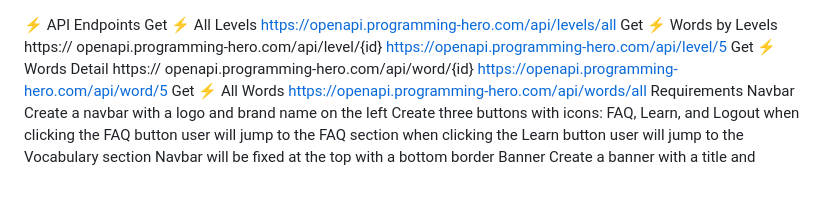
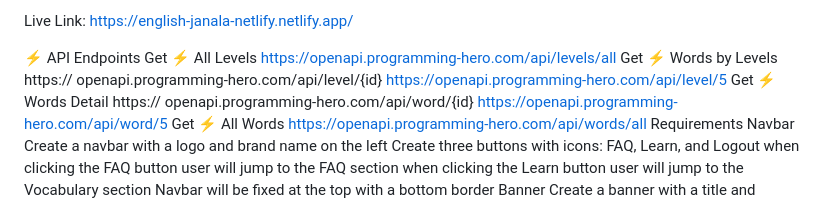
Before and after one commit to tabasssumNowshin/English-Janala, a Markdown page: README.md, the part around the change. Rendered like a GitHub page.

```diff
--- a/README.md
+++ b/README.md
@@ -1,3 +1,6 @@
+Live Link: https://english-janala-netlify.netlify.app/
+
+
 ⚡ API Endpoints
 Get ⚡ All Levels
 https://openapi.programming-hero.com/api/levels/all
```
